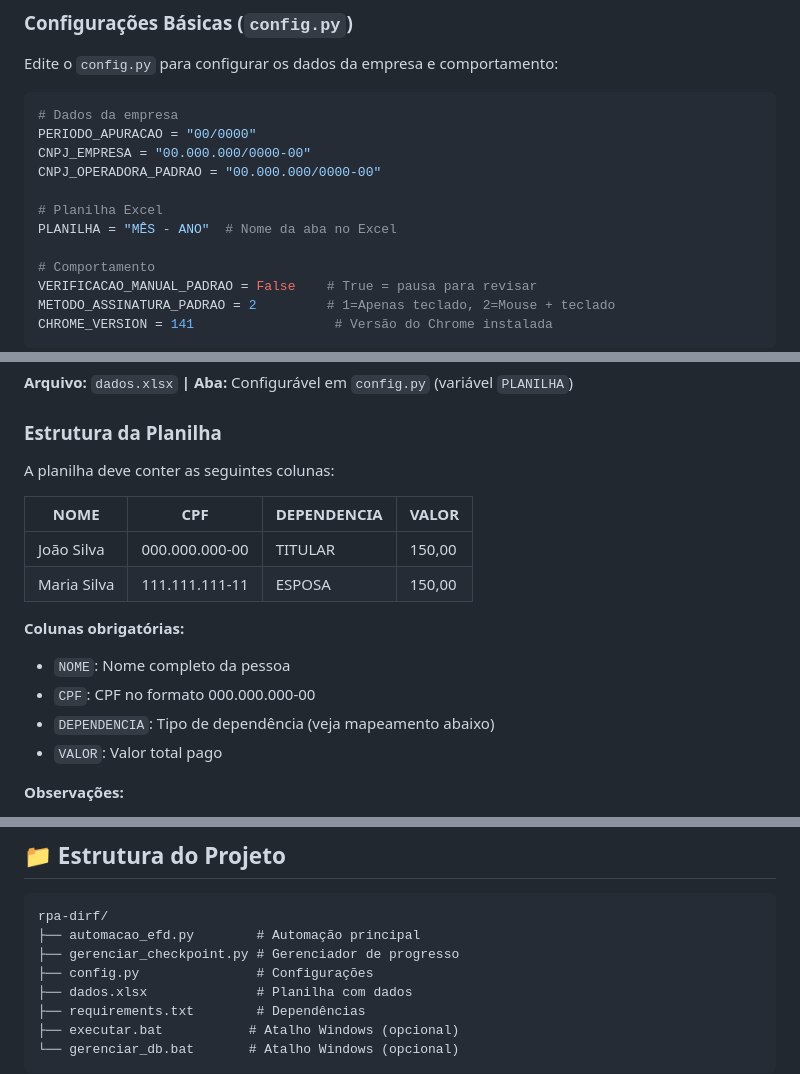
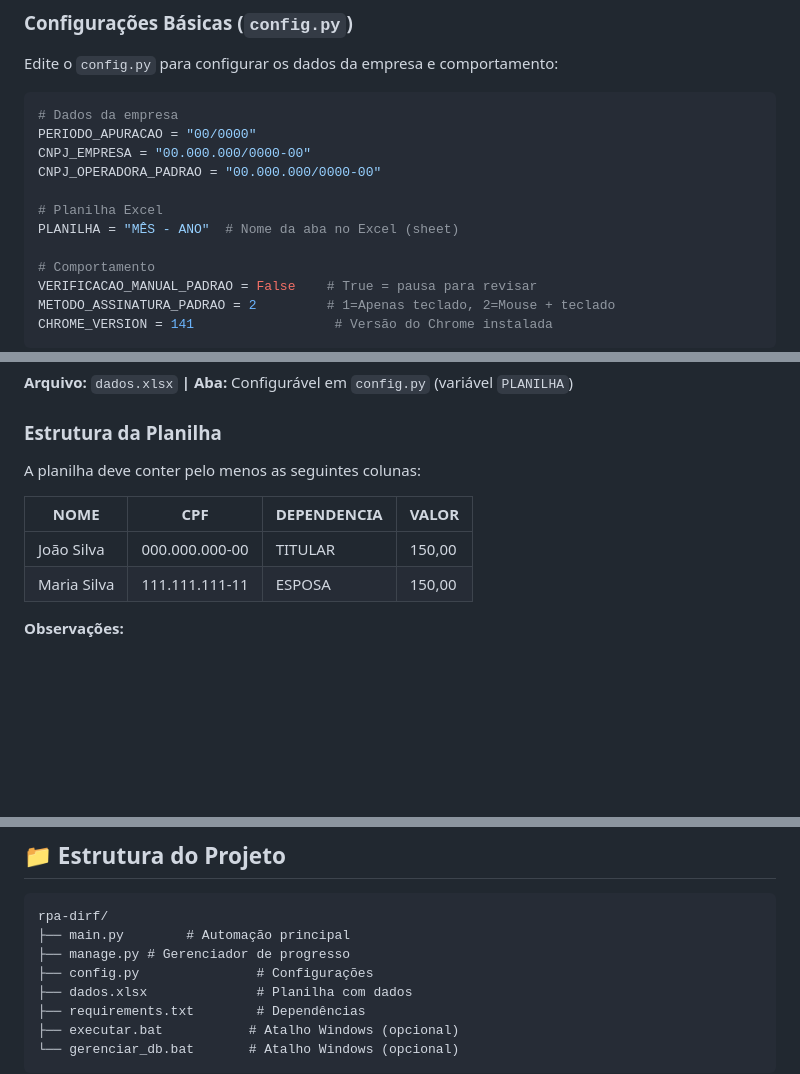
Before and after one commit to LipeLou/rpa-dirf, a Markdown page: README.md, 3 parts joined by grey strips. GitHub-like rendering; blank space fills up the shorter version.

Commit message:
Revise README for clarity on Excel sheet structure
Updated README to clarify Excel sheet name and required columns.

````diff
--- a/README.md
+++ b/README.md
@@ -71,7 +71,7 @@ CNPJ_EMPRESA = "00.000.000/0000-00"
 CNPJ_OPERADORA_PADRAO = "00.000.000/0000-00"
 
 # Planilha Excel
-PLANILHA = "MÊS - ANO"  # Nome da aba no Excel
+PLANILHA = "MÊS - ANO"  # Nome da aba no Excel (sheet)
 
 # Comportamento
 VERIFICACAO_MANUAL_PADRAO = False    # True = pausa para revisar
@@ -100,18 +100,12 @@ Sequência: Click(x,y) + Enter
 
 ### Estrutura da Planilha
 
-A planilha deve conter as seguintes colunas:
+A planilha deve conter pelo menos as seguintes colunas:
 
 | NOME | CPF | DEPENDENCIA | VALOR |
 |------|-----|-------------|-------|
 | João Silva | 000.000.000-00 | TITULAR | 150,00 |
 | Maria Silva | 111.111.111-11 | ESPOSA | 150,00 |
-
-**Colunas obrigatórias:**
-- `NOME`: Nome completo da pessoa
-- `CPF`: CPF no formato 000.000.000-00
-- `DEPENDENCIA`: Tipo de dependência (veja mapeamento abaixo)
-- `VALOR`: Valor total pago
 
 **Observações:**
 - A primeira linha pode ser um cabeçalho (será ignorada com `skiprows=1`)
@@ -168,8 +162,8 @@ python gerenciar_checkpoint.py
 
 ```
 rpa-dirf/
-├── automacao_efd.py        # Automação principal
-├── gerenciar_checkpoint.py # Gerenciador de progresso
+├── main.py        # Automação principal
+├── manage.py # Gerenciador de progresso
 ├── config.py               # Configurações
 ├── dados.xlsx              # Planilha com dados
 ├── requirements.txt        # Dependências
````
